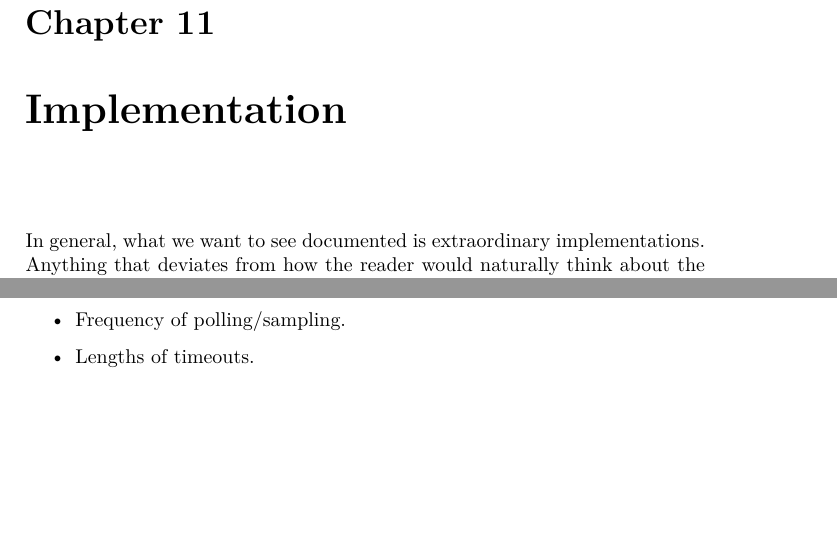
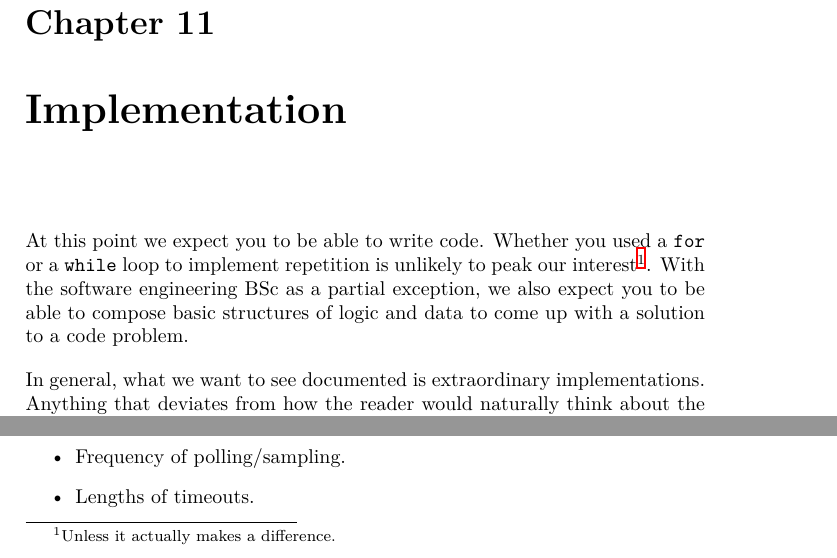
Before and after one commit to aslakjohansen/report-writing, a LaTeX thesis (doc/report-writing.tex): two parts of page 43 of 78 before the commit and two parts of page 43 of 79 after it, joined at a grey line, cut so that both start at the same text, the shorter picture padded with empty space. Compiled offline with XeLaTeX.

Commit message:
Wrote the introduction to the implementation section

```diff
--- a/doc/report-writing.tex
+++ b/doc/report-writing.tex
@@ -1338,6 +1338,7 @@ Each of these figures should have exactly the details needed to tell the story y
 \chapter{Implementation}
 
 % expectation: you can program
+At this point we expect you to be able to write code. Whether you used a \keywordname{for} or a \keywordname{while} loop to implement repetition is unlikely to peak our interest\footnote{Unless it actually makes a difference.}. With the software engineering BSc as a partial exception, we also expect you to be able to compose basic structures of logic and data to come up with a solution to a code problem.
 
 % what we want to see
 In general, what we want to see documented is extraordinary implementations. Anything that deviates from how the reader would naturally think about the solution space\idx{Solution space}. This could be a dispatch mechanism that has benefits to maintainability or efficiency.
```
